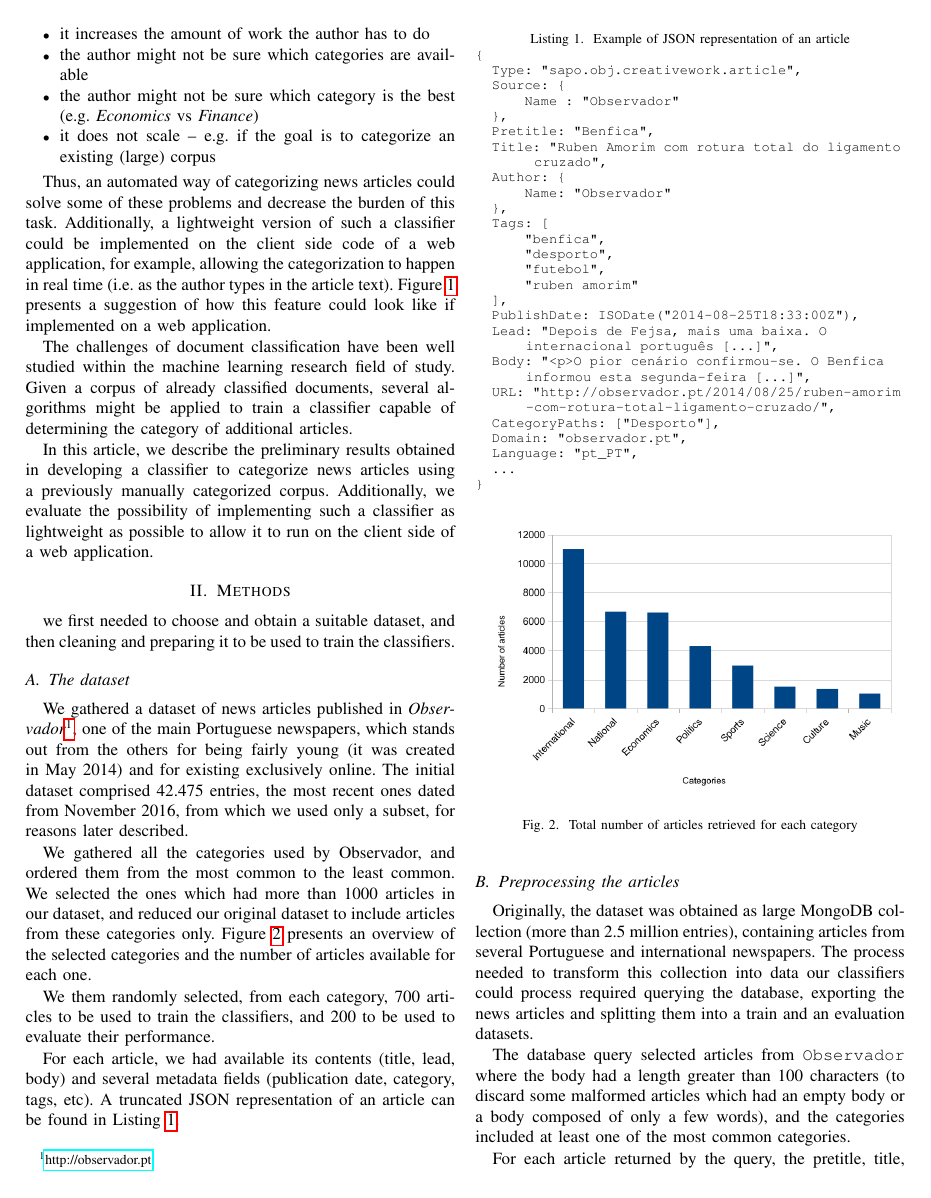
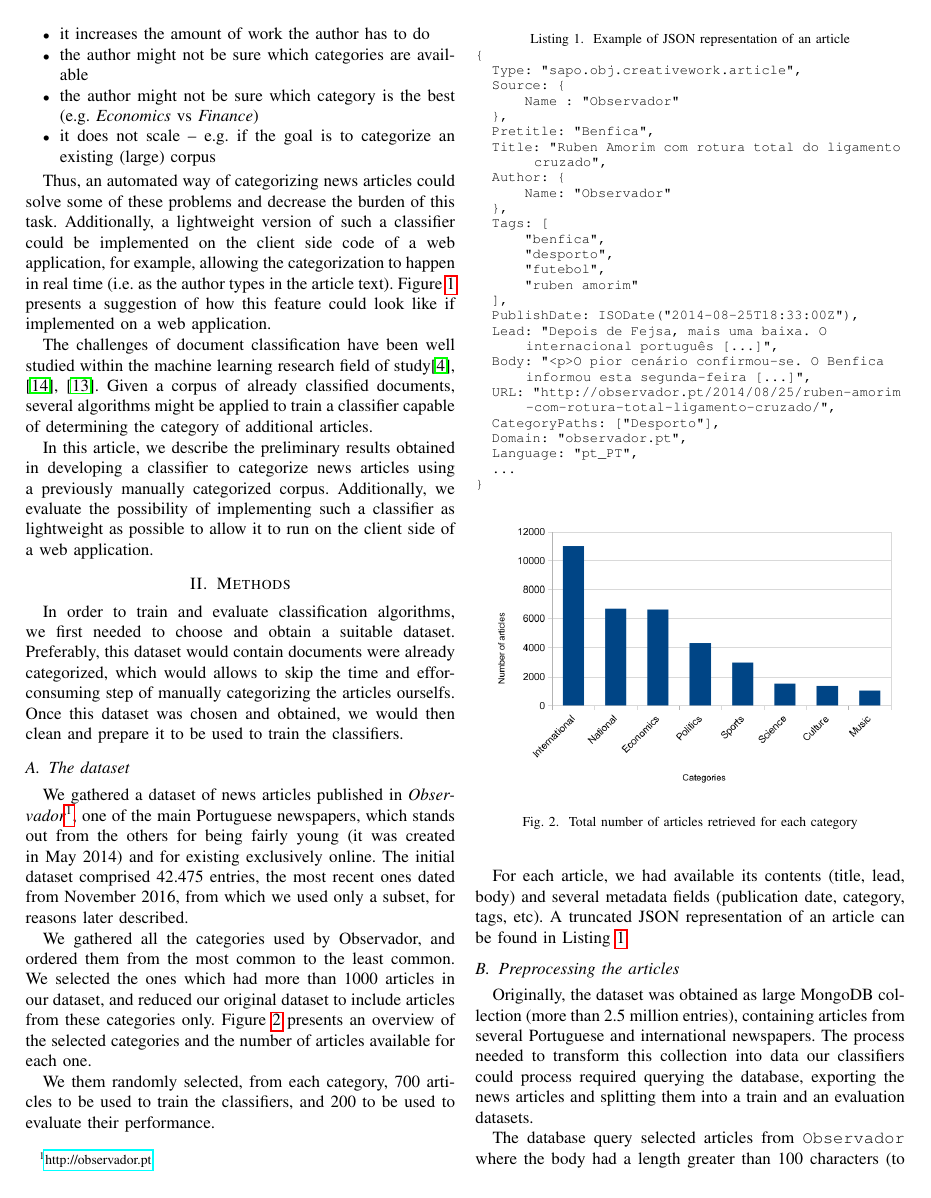
Before and after one commit to andrefs/mapi-msr-categorization, a LaTeX paper (article.tex): page 2 of 4. Compiled offline with pdfLaTeX; a missing font is replaced by an installed copy or a similar font; a LaTeX package or settings file that is missing is left out.

Commit message:
References

```diff
--- a/article.tex
+++ b/article.tex
@@ -128,13 +128,12 @@ categorization to happen in real time (i.e. as the author types in the
 article text). Figure~\ref{fig:wireframe} presents a suggestion of
 how this feature could look like if implemented on a web application.
 
-
-
 The challenges of document classification have been well studied
-within the machine learning research field of study. Given a corpus of
-already classified documents, several algorithms might be applied to
-train a classifier capable of determining the category of additional
-articles.
+within the machine learning research field of
+study\cite{borko1963automatic,sebastiani2002machine,rubin2012statistical}.
+Given a corpus of already classified documents, several algorithms
+might be applied to train a classifier capable of determining the
+category of additional articles.
 
 In this article, we describe the preliminary results obtained in
 developing a classifier to categorize news articles using a previously
@@ -143,9 +142,13 @@ of implementing such a classifier as lightweight as possible to allow
 it to run on the client side of a web application.
 
 \section{Methods}
-%TODO
-we first needed to choose and obtain a suitable dataset, and then
-cleaning and preparing it to be used to train the classifiers.
+In order to train and evaluate classification algorithms, we first
+needed to choose and obtain a suitable dataset. Preferably, this
+dataset would contain documents were already categorized, which would
+allows to skip the time and effor-consuming step of manually
+categorizing the articles ourselfs. Once this dataset was chosen and
+obtained, we would then clean and prepare it to be used to train the
+classifiers.
 
 \subsection{The dataset}
 We gathered a dataset of news articles published in
```
Also changed, not shown: article.bib (+22 -0 lines), article.pdf, article.tex (7 more changed lines).
